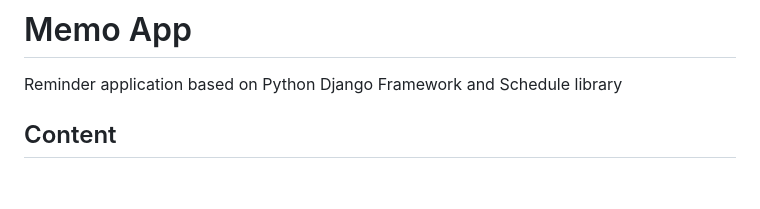
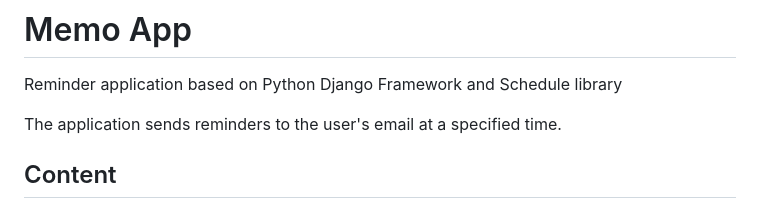
Before and after one commit to fomaaq/Reminder-App, a Markdown page: README.md, the part around the change. GitHub-like rendering; blank space fills up the shorter version.

Commit message:
finishing touchese pt4

```diff
--- a/README.md
+++ b/README.md
@@ -1,5 +1,7 @@
 # Memo App
 Reminder application based on Python Django Framework and Schedule library
+
+The application sends reminders to the user's email at a specified time.
 
 ## Content
 
```
